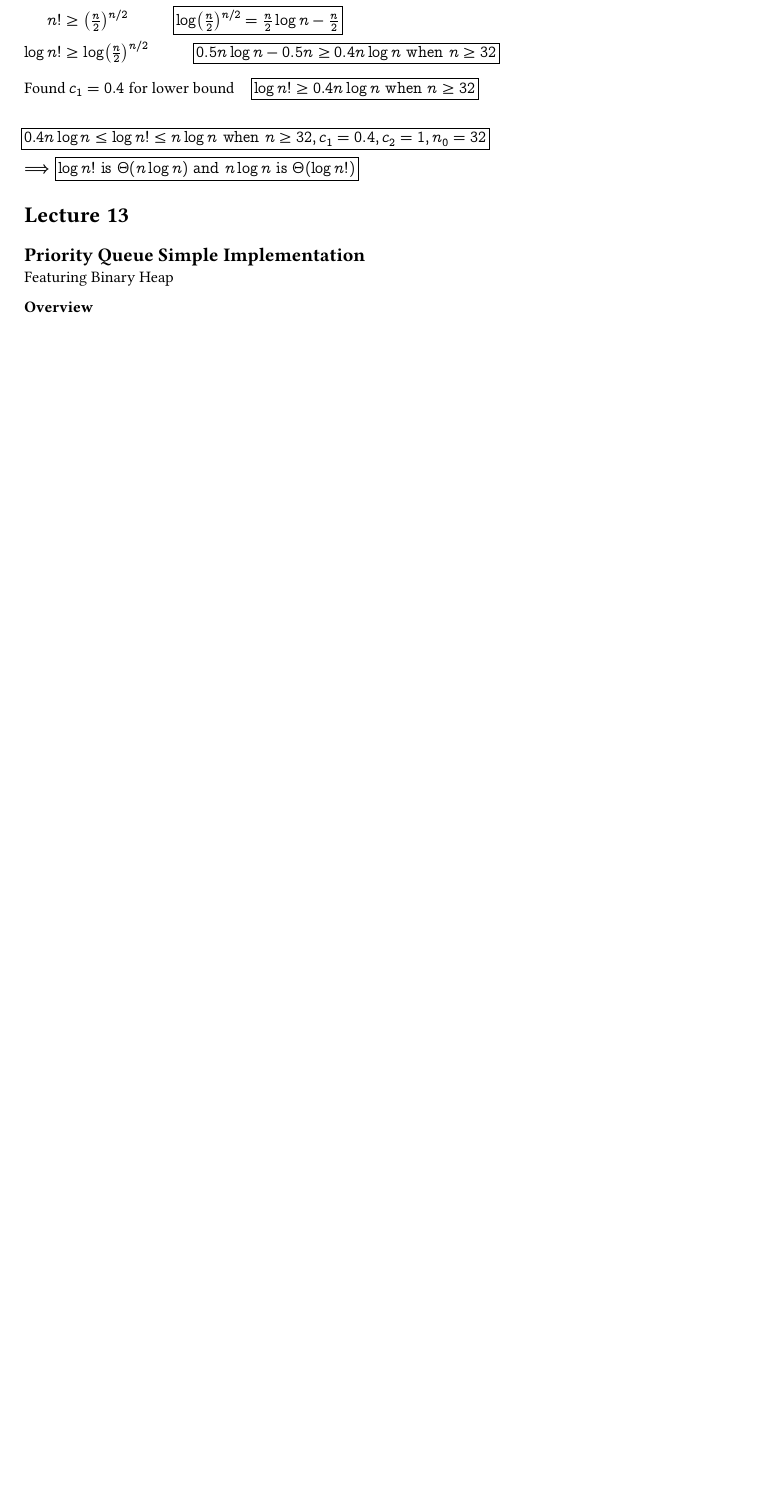
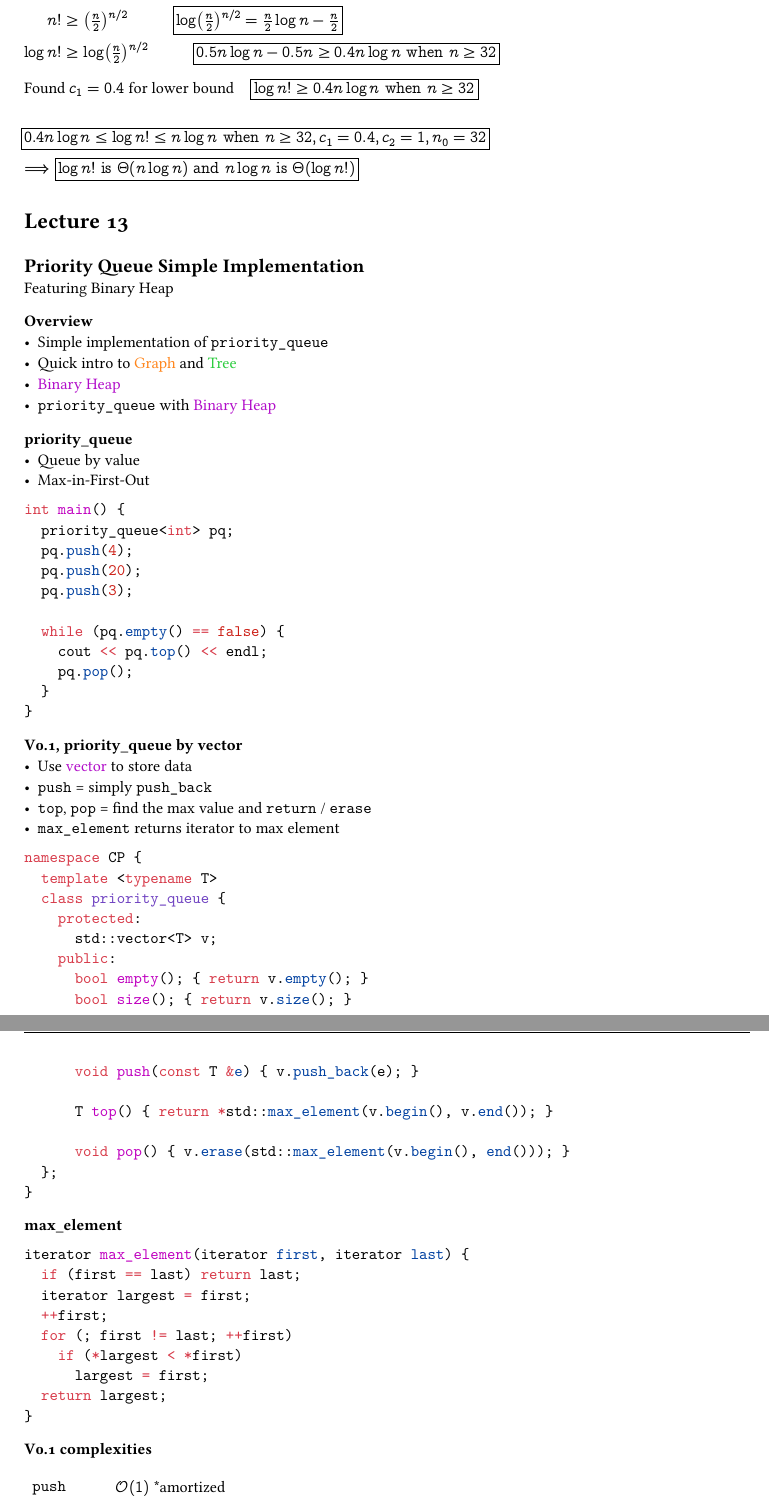
Before and after one commit to goldhand-c/data-structure-note, a Typst document (datastruct.typ, which reads lect13.typ): part of page 66 of 66 before the commit and two parts of pages 68 and 69 of 69 after it, the two joined at a grey line, cut so that both start at the same text, the shorter picture padded with empty space. The pictures show the PDF file datastruct.pdf that the author committed with the source.

````diff
--- a/lect13.typ
+++ b/lect13.typ
@@ -4,3 +4,67 @@
 Featuring Binary Heap
 
 === Overview
+- Simple implementation of `priority_queue`
+- Quick intro to #text(fill: orange)[Graph] and #text(fill: green)[Tree]
+- #text(fill: purple)[Binary Heap]
+- `priority_queue` with #text(fill: purple)[Binary Heap]
+
+=== priority_queue
+- Queue by value
+- Max-in-First-Out
+
+```cpp
+int main() {
+  priority_queue<int> pq;
+  pq.push(4);
+  pq.push(20);
+  pq.push(3);
+
+  while (pq.empty() == false) {
+    cout << pq.top() << endl;
+    pq.pop();
+  }
+}
+```
+
+=== V0.1, priority_queue by vector
+- Use #text(fill: purple)[vector] to store data
+- `push` = simply `push_back`
+- `top`, `pop` = find the max value and `return` / `erase`
+- `max_element` returns iterator to max element
+
+```cpp
+namespace CP {
+  template <typename T>
+  class priority_queue {
+    protected:
+      std::vector<T> v;
+    public:
+      bool empty(); { return v.empty(); }
+      bool size(); { return v.size(); }
+
+      void push(const T &e) { v.push_back(e); }
+
+      T top() { return *std::max_element(v.begin(), v.end()); }
+
+      void pop() { v.erase(std::max_element(v.begin(), end())); }
+  };
+}
+```
+
+=== max_element
+```cpp
+iterator max_element(iterator first, iterator last) {
+  if (first == last) return last;
+  iterator largest = first;
+  ++first;
+  for (; first != last; ++first)
+    if (*largest < *first)
+      largest = first;
+  return largest;
+}
+```
+
+*V0.1 complexities*
+#table(
+  columns: 2,
@@ -6,0 +74,5 @@
+  [`top()`], [$Theta(n)$],
+  [`pop()`], [$Theta(n)$],
+)
+
+===
````
Also changed, not shown: datastruct.typ (+11 -8 lines), lect06.typ (+2 -2 lines), lect09.typ (+1 -1 lines), datastruct.pdf, lect13.typ (3 more changed lines).
